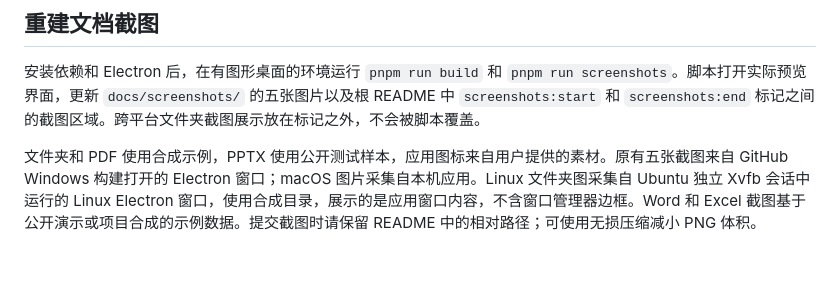
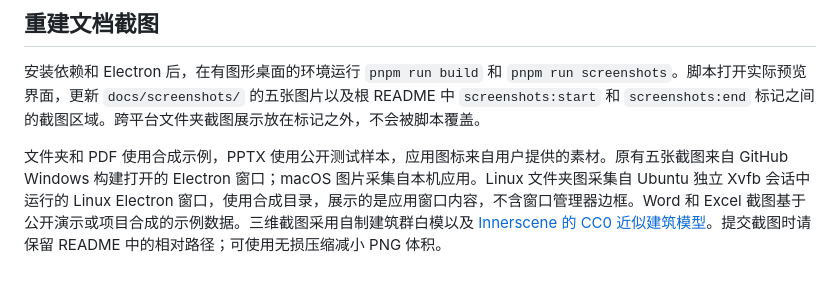
Before and after one commit to Chaoleme-Studio/quick_look_fast, a Markdown page: docs/releasing.md, the part around the change. Drawn GitHub-style.

```diff
--- a/docs/releasing.md
+++ b/docs/releasing.md
@@ -22,4 +22,4 @@ Windows 本地打包使用 `pnpm run dist:win`。结果依次放在 `build/versi
 
 安装依赖和 Electron 后，在有图形桌面的环境运行 `pnpm run build` 和 `pnpm run screenshots`。脚本打开实际预览界面，更新 `docs/screenshots/` 的五张图片以及根 README 中 `screenshots:start` 和 `screenshots:end` 标记之间的截图区域。跨平台文件夹截图展示放在标记之外，不会被脚本覆盖。
 
-文件夹和 PDF 使用合成示例，PPTX 使用公开测试样本，应用图标来自用户提供的素材。原有五张截图来自 GitHub Windows 构建打开的 Electron 窗口；macOS 图片采集自本机应用。Linux 文件夹图采集自 Ubuntu 独立 Xvfb 会话中运行的 Linux Electron 窗口，使用合成目录，展示的是应用窗口内容，不含窗口管理器边框。Word 和 Excel 截图基于公开演示或项目合成的示例数据。提交截图时请保留 README 中的相对路径；可使用无损压缩减小 PNG 体积。
+文件夹和 PDF 使用合成示例，PPTX 使用公开测试样本，应用图标来自用户提供的素材。原有五张截图来自 GitHub Windows 构建打开的 Electron 窗口；macOS 图片采集自本机应用。Linux 文件夹图采集自 Ubuntu 独立 Xvfb 会话中运行的 Linux Electron 窗口，使用合成目录，展示的是应用窗口内容，不含窗口管理器边框。Word 和 Excel 截图基于公开演示或项目合成的示例数据。三维截图采用自制建筑群白模以及 [Innerscene 的 CC0 近似建筑模型](https://www.innerscene.com/tools/library/3d-parts/empire-state-building-approximate-model-1-1000-tabletop-7e96c2b1)。提交截图时请保留 README 中的相对路径；可使用无损压缩减小 PNG 体积。
```
Also changed, not shown: README.md (+10 -0 lines), docs/formats.md (+6 -0 lines), docs/screenshots/3d-building.png (added), docs/screenshots/3d-massing.png (added).
